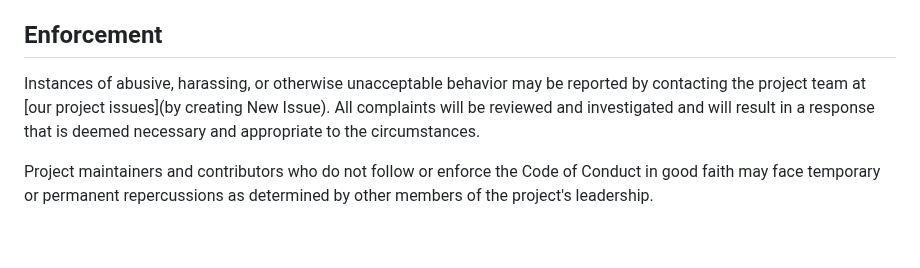
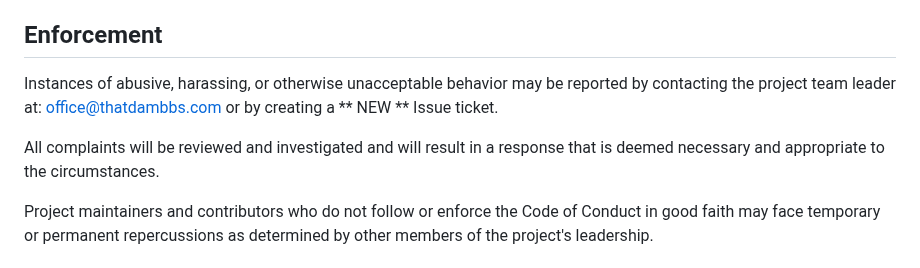
Before and after one commit to Road-Hammer/road-hawk, a Markdown page: Code_Of_Conduct.md, the part around the change. Rendered like a GitHub page; blank space fills up the shorter version.

Commit message:
Update Code_Of_Conduct.md
Signed-off-by: Road Hammer <tony.zurenda@gmail.com>

```diff
--- a/Code_Of_Conduct.md
+++ b/Code_Of_Conduct.md
@@ -55,8 +55,9 @@ further defined and clarified by project maintainers.
 ## Enforcement
 
 Instances of abusive, harassing, or otherwise unacceptable behavior may be
-reported by contacting the project team at [our project issues](by creating New Issue). All
-complaints will be reviewed and investigated and will result in a response that
+reported by contacting the project team leader at: office@thatdambbs.com or by creating a ** NEW ** Issue ticket.
+
+All complaints will be reviewed and investigated and will result in a response that
 is deemed necessary and appropriate to the circumstances.
 
 Project maintainers and contributors who do not follow or enforce the Code of Conduct in good
```
